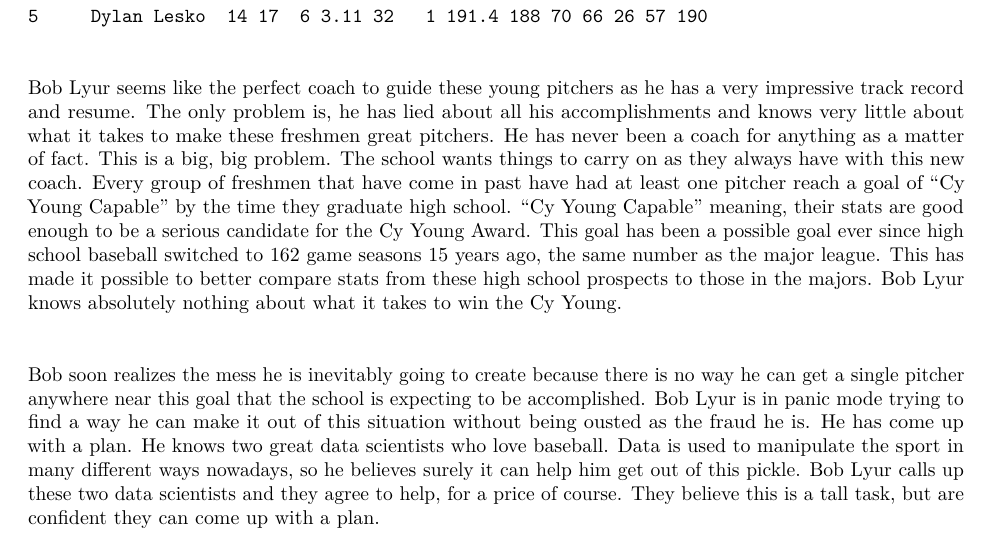
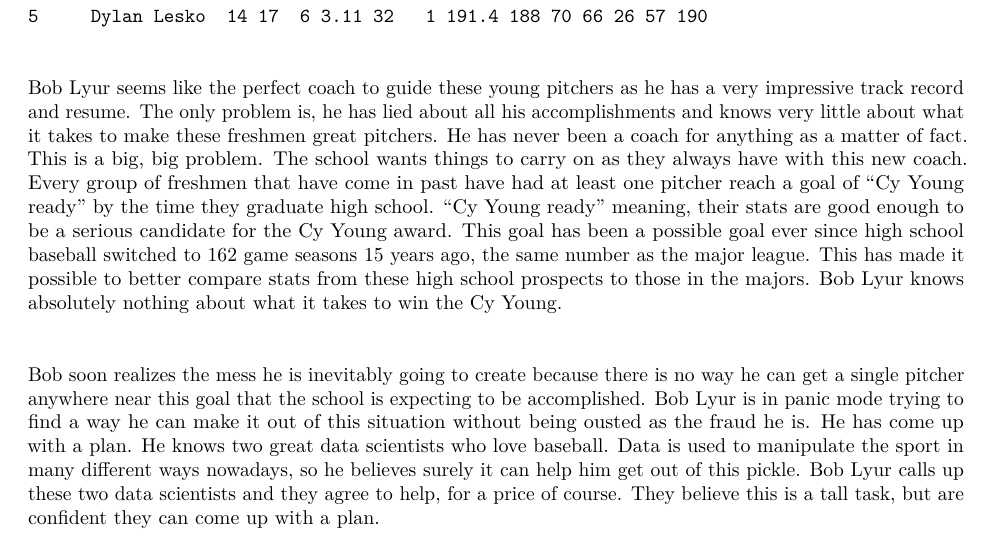
Before and after one commit to JordanDespain/Data-Mining-Exercises, an R Markdown document (Project.Rmd): part of page 1 of 6, cut so that both start at the same text. The pictures show the output file Project.pdf that the author committed with the source.

Commit message:
fixed typo

```diff
--- a/Project.Rmd
+++ b/Project.Rmd
@@ -416,7 +416,7 @@ high_schoolers[,-c(6,8,9,11,18,20:33)]
 
 &nbsp;
 
-Bob Lyur seems like the perfect coach to guide these young pitchers as he has a very impressive track record and resume. The only problem is, he has lied about all his accomplishments and knows very little about what it takes to make these freshmen great pitchers. He has never been a coach for anything as a matter of fact. This is a big, big problem. The school wants things to carry on as they always have with this new coach. Every group of freshmen that have come in past have had at least one pitcher reach a goal of "Cy Young Capable" by the time they graduate high school. "Cy Young Capable" meaning, their stats are good enough to be a serious candidate for the Cy Young Award. This goal has been a possible goal ever since high school baseball switched to 162 game seasons 15 years ago, the same number as the major league. This has made it possible to better compare stats from these high school prospects to those in the majors. Bob Lyur knows absolutely nothing about what it takes to win the Cy Young.
+Bob Lyur seems like the perfect coach to guide these young pitchers as he has a very impressive track record and resume. The only problem is, he has lied about all his accomplishments and knows very little about what it takes to make these freshmen great pitchers. He has never been a coach for anything as a matter of fact. This is a big, big problem. The school wants things to carry on as they always have with this new coach. Every group of freshmen that have come in past have had at least one pitcher reach a goal of "Cy Young ready" by the time they graduate high school. "Cy Young ready" meaning, their stats are good enough to be a serious candidate for the Cy Young award. This goal has been a possible goal ever since high school baseball switched to 162 game seasons 15 years ago, the same number as the major league. This has made it possible to better compare stats from these high school prospects to those in the majors. Bob Lyur knows absolutely nothing about what it takes to win the Cy Young.
 
 &nbsp;
 
```
Also changed, not shown: Project.pdf.
